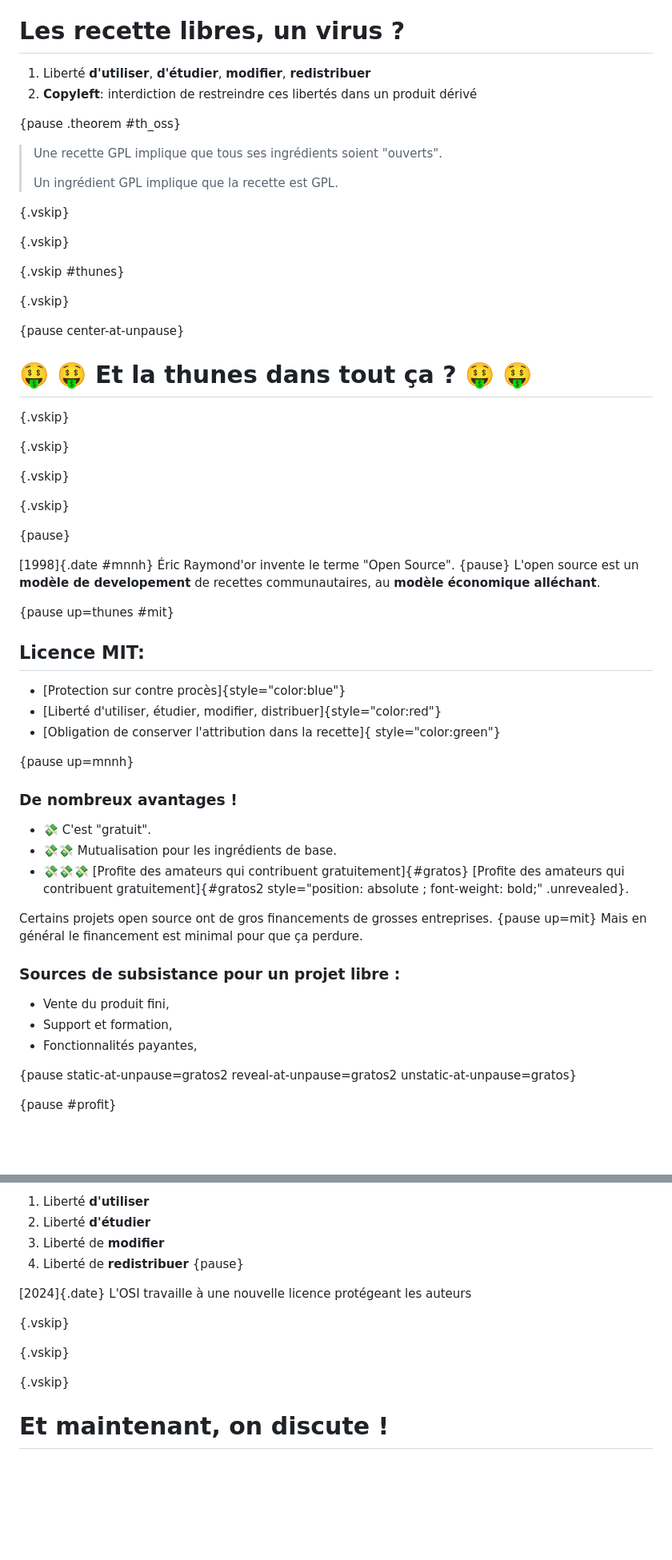
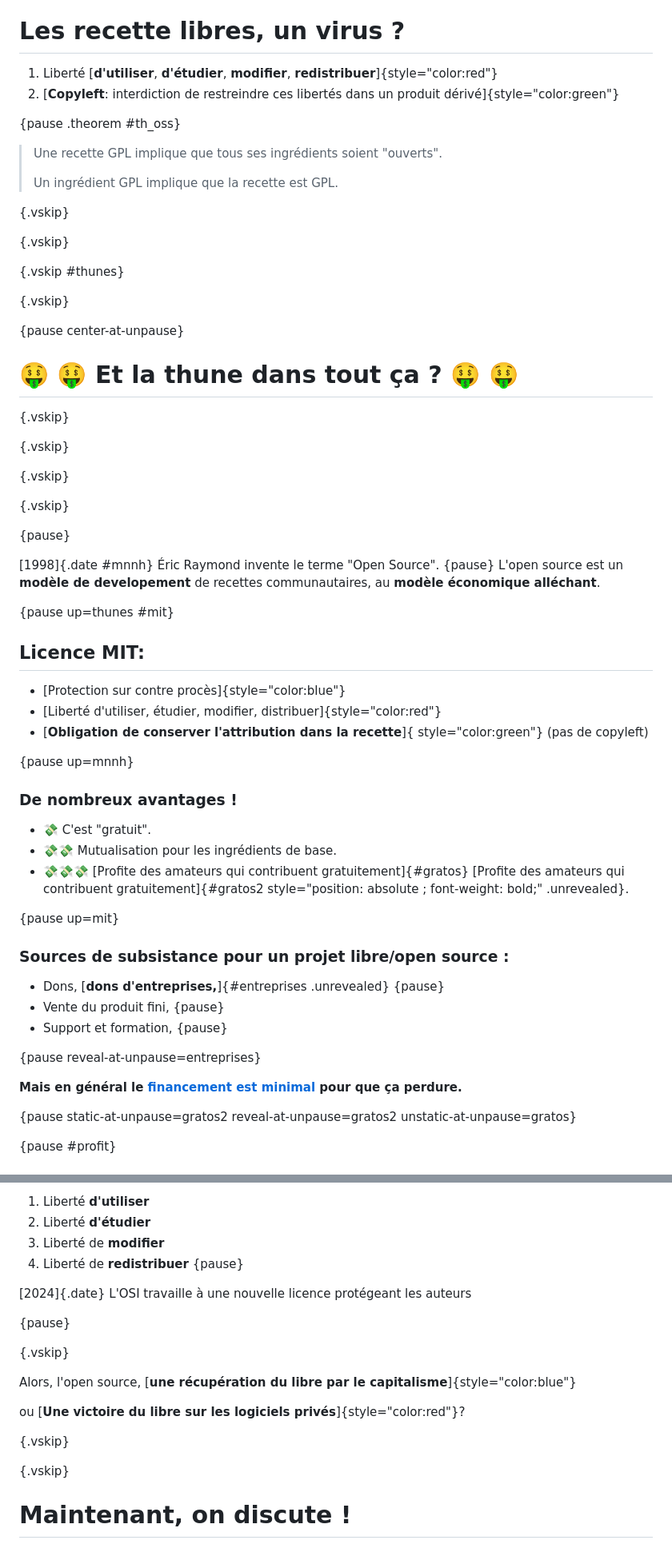
Before and after one commit to panglesd/presentations, a Markdown page: apero_curieux/open_source/open_source.md, 2 parts joined by grey strips. Shown: that part at 80% size. Drawn GitHub-style; blank space fills up the shorter version.

Commit message:
Dernière version

```diff
--- a/apero_curieux/open_source/open_source.md
+++ b/apero_curieux/open_source/open_source.md
@@ -124,8 +124,8 @@ sucré). Mais la recette ne peut être partagée !
 {pause down=th_oss}
 # Les recette libres, un virus ?
 
-1. Liberté **d'utiliser**, **d'étudier**, **modifier**, **redistribuer**
-1. **Copyleft**: interdiction de restreindre ces libertés dans un produit dérivé
+1. Liberté [**d'utiliser**, **d'étudier**, **modifier**, **redistribuer**]{style="color:red"}
+1. [**Copyleft**: interdiction de restreindre ces libertés dans un produit dérivé]{style="color:green"}
 
 {pause .theorem #th_oss}
 > Une recette GPL implique que tous ses ingrédients soient "ouverts".
@@ -141,7 +141,7 @@ sucré). Mais la recette ne peut être partagée !
 {.vskip}
 
 {pause center-at-unpause}
-# 🤑 🤑 Et la thunes dans tout ça ? 🤑 🤑
+# 🤑 🤑 Et la thune dans tout ça ? 🤑 🤑
 
 
 {.vskip}
@@ -154,7 +154,7 @@ sucré). Mais la recette ne peut être partagée !
 
 {pause}
 
-[1998]{.date #mnnh} Éric Raymond'or invente le terme "Open Source". {pause} L'open
+[1998]{.date #mnnh} Éric Raymond invente le terme "Open Source". {pause} L'open
   source est un **modèle de developement** de recettes communautaires, au
   **modèle économique alléchant**.
 
@@ -163,7 +163,7 @@ sucré). Mais la recette ne peut être partagée !
 
 - [Protection sur contre procès]{style="color:blue"}
 - [Liberté d'utiliser, étudier, modifier, distribuer]{style="color:red"}
-- [Obligation de conserver l'attribution dans la recette]{ style="color:green"}
+- [**Obligation de conserver l'attribution dans la recette**]{ style="color:green"}  (pas de copyleft)
 
 {pause up=mnnh}
 
@@ -173,15 +173,16 @@ sucré). Mais la recette ne peut être partagée !
 - 💸💸 Mutualisation pour les ingrédients de base.
 - 💸💸💸 [Profite des amateurs qui contribuent gratuitement]{#gratos} [Profite des amateurs qui contribuent gratuitement]{#gratos2 style="position: absolute ; font-weight: bold;" .unrevealed}.
 
-Certains projets open source ont de gros financements de grosses entreprises.
 {pause up=mit}
-Mais en général le financement est minimal pour que ça perdure.
+### Sources de subsistance pour un projet libre/open source :
 
-### Sources de subsistance pour un projet libre :
+- Dons, [**dons d'entreprises,**]{#entreprises .unrevealed} {pause}
+- Vente du produit fini,  {pause}
+- Support et formation,  {pause}
 
-- Vente du produit fini,
-- Support et formation,
-- Fonctionnalités payantes,
+{pause reveal-at-unpause=entreprises}
+
+**Mais en général le [financement est minimal](https://xkcd.com/2347/) pour que ça perdure.**
 
 {pause static-at-unpause=gratos2 reveal-at-unpause=gratos2 unstatic-at-unpause=gratos}
 
@@ -224,16 +225,20 @@ pour entrainer des modèles d'IA...
 
 [2024]{.date} L'OSI travaille à une nouvelle licence protégeant les auteurs
 
+{pause}
+
+{.vskip}
+
+Alors, l'open source, [**une récupération du libre par le capitalisme**]{style="color:blue"}
+
+ou [**Une victoire du libre sur les logiciels privés**]{style="color:red"}?
 
 {.vskip}
 
 
 {.vskip}
 
-
-{.vskip}
-
-# Et maintenant, on discute !
+# Maintenant, on discute !
 
 <!-- {pause} -->
 
```
